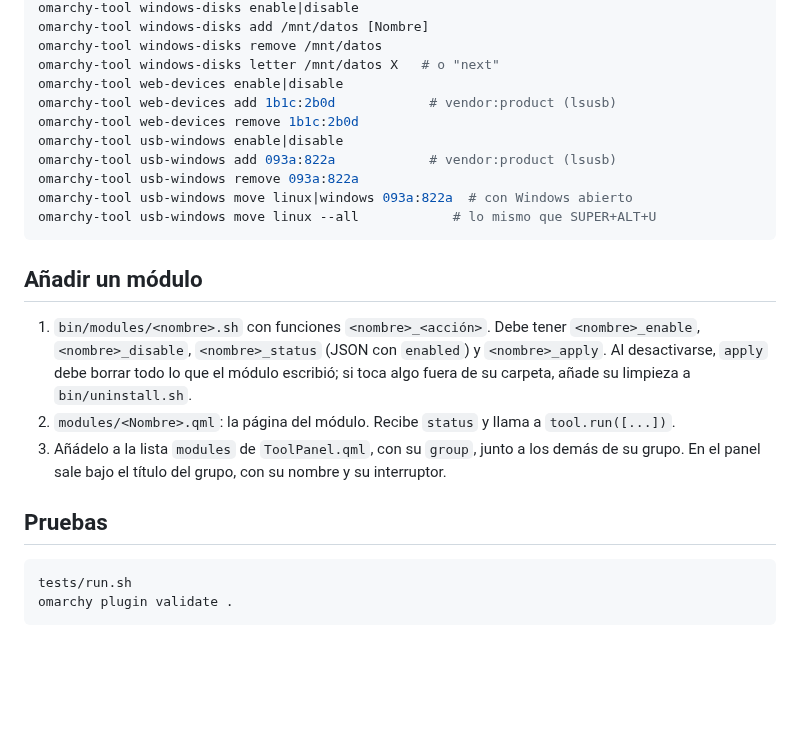
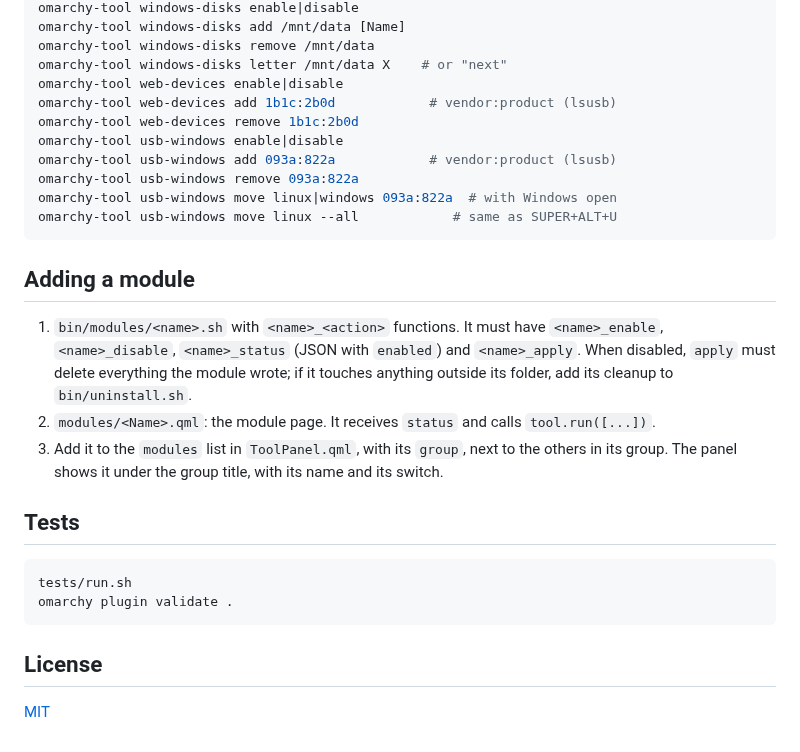
Before and after one commit to gsus67/omarchy-tool, a Markdown page: README.md, the part around one of its changes. Rendered like a GitHub page; blank space fills up the shorter version.

````diff
--- a/README.md
+++ b/README.md
@@ -127,33 +162,37 @@ omarchy-tool self-update                     # actualiza ya si hay versión nuev
 omarchy-tool windows-disks enable|disable
-omarchy-tool windows-disks add /mnt/datos [Nombre]
-omarchy-tool windows-disks remove /mnt/datos
-omarchy-tool windows-disks letter /mnt/datos X   # o "next"
+omarchy-tool windows-disks add /mnt/data [Name]
+omarchy-tool windows-disks remove /mnt/data
+omarchy-tool windows-disks letter /mnt/data X    # or "next"
 omarchy-tool web-devices enable|disable
 omarchy-tool web-devices add 1b1c:2b0d            # vendor:product (lsusb)
 omarchy-tool web-devices remove 1b1c:2b0d
 omarchy-tool usb-windows enable|disable
 omarchy-tool usb-windows add 093a:822a            # vendor:product (lsusb)
 omarchy-tool usb-windows remove 093a:822a
-omarchy-tool usb-windows move linux|windows 093a:822a  # con Windows abierto
-omarchy-tool usb-windows move linux --all            # lo mismo que SUPER+ALT+U
+omarchy-tool usb-windows move linux|windows 093a:822a  # with Windows open
+omarchy-tool usb-windows move linux --all            # same as SUPER+ALT+U
 ```
 
-## Añadir un módulo
+## Adding a module
 
-1. `bin/modules/<nombre>.sh` con funciones `<nombre>_<acción>`. Debe tener
-   `<nombre>_enable`, `<nombre>_disable`, `<nombre>_status` (JSON con
-   `enabled`) y `<nombre>_apply`. Al desactivarse, `apply` debe borrar todo lo
-   que el módulo escribió; si toca algo fuera de su carpeta, añade su limpieza
-   a `bin/uninstall.sh`.
-2. `modules/<Nombre>.qml`: la página del módulo. Recibe `status` y llama a
+1. `bin/modules/<name>.sh` with `<name>_<action>` functions. It must have
+   `<name>_enable`, `<name>_disable`, `<name>_status` (JSON with `enabled`) and
+   `<name>_apply`. When disabled, `apply` must delete everything the module
+   wrote; if it touches anything outside its folder, add its cleanup to
+   `bin/uninstall.sh`.
+2. `modules/<Name>.qml`: the module page. It receives `status` and calls
    `tool.run([...])`.
-3. Añádelo a la lista `modules` de `ToolPanel.qml`, con su `group`, junto a los
-   demás de su grupo. En el panel sale bajo el título del grupo, con su nombre y
-   su interruptor.
+3. Add it to the `modules` list in `ToolPanel.qml`, with its `group`, next to
+   the others in its group. The panel shows it under the group title, with its
+   name and its switch.
 
-## Pruebas
+## Tests
 
 ```bash
 tests/run.sh
 omarchy plugin validate .
 ```
+
+## License
+
+[MIT](LICENSE)
````
Also changed, not shown: other parts of README.md (+126 -91 lines), README.es.md (added, +161 -0 lines), preview.png (added), 1 other file.
